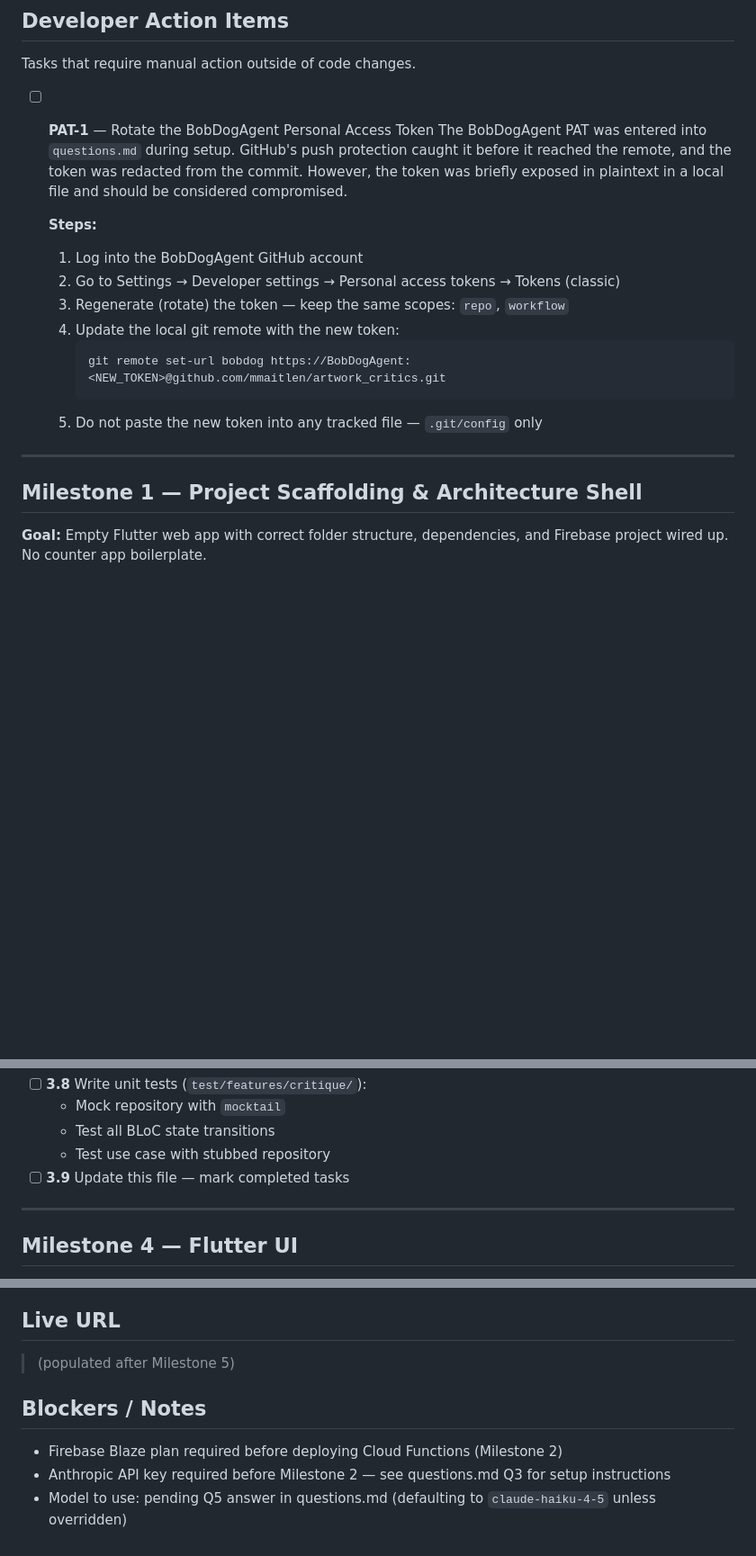
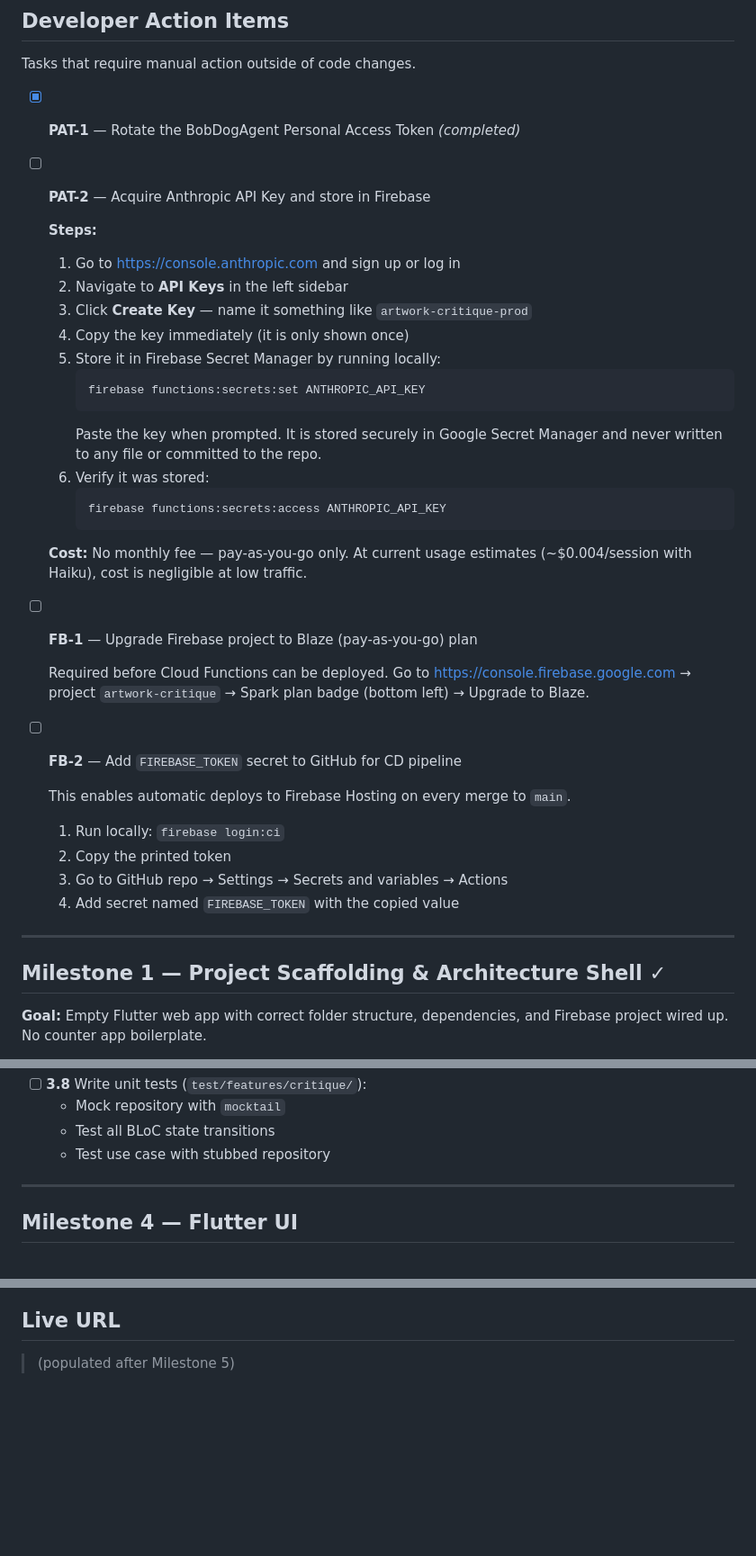
Before and after one commit to mmaitlen/artwork_critics, a Markdown page: task.md, 3 parts joined by grey strips. Shown at 90% size. GitHub-like rendering; blank space fills up the shorter version.

````diff
--- a/task.md
+++ b/task.md
@@ -7,22 +7,46 @@
 ## Developer Action Items
 Tasks that require manual action outside of code changes.
 
-- [ ] **PAT-1** — Rotate the BobDogAgent Personal Access Token
-  The BobDogAgent PAT was entered into `questions.md` during setup. GitHub's push protection caught it before it reached the remote, and the token was redacted from the commit. However, the token was briefly exposed in plaintext in a local file and should be considered compromised.
+- [x] **PAT-1** — Rotate the BobDogAgent Personal Access Token *(completed)*
+
+- [ ] **PAT-2** — Acquire Anthropic API Key and store in Firebase
 
   **Steps:**
-  1. Log into the BobDogAgent GitHub account
-  2. Go to Settings → Developer settings → Personal access tokens → Tokens (classic)
-  3. Regenerate (rotate) the token — keep the same scopes: `repo`, `workflow`
-  4. Update the local git remote with the new token:
+  1. Go to https://console.anthropic.com and sign up or log in
+  2. Navigate to **API Keys** in the left sidebar
+  3. Click **Create Key** — name it something like `artwork-critique-prod`
+  4. Copy the key immediately (it is only shown once)
+  5. Store it in Firebase Secret Manager by running locally:
      ```bash
-     git remote set-url bobdog https://BobDogAgent:<NEW_TOKEN>@github.com/mmaitlen/artwork_critics.git
+     firebase functions:secrets:set ANTHROPIC_API_KEY
      ```
-  5. Do not paste the new token into any tracked file — `.git/config` only
+     Paste the key when prompted. It is stored securely in Google Secret Manager
+     and never written to any file or committed to the repo.
+  6. Verify it was stored:
+     ```bash
+     firebase functions:secrets:access ANTHROPIC_API_KEY
+     ```
+
+  **Cost:** No monthly fee — pay-as-you-go only. At current usage estimates
+  (~$0.004/session with Haiku), cost is negligible at low traffic.
+
+- [ ] **FB-1** — Upgrade Firebase project to Blaze (pay-as-you-go) plan
+
+  Required before Cloud Functions can be deployed.
+  Go to https://console.firebase.google.com → project `artwork-critique`
+  → Spark plan badge (bottom left) → Upgrade to Blaze.
+
+- [ ] **FB-2** — Add `FIREBASE_TOKEN` secret to GitHub for CD pipeline
+
+  This enables automatic deploys to Firebase Hosting on every merge to `main`.
+  1. Run locally: `firebase login:ci`
+  2. Copy the printed token
+  3. Go to GitHub repo → Settings → Secrets and variables → Actions
+  4. Add secret named `FIREBASE_TOKEN` with the copied value
 
 ---
 
-## Milestone 1 — Project Scaffolding & Architecture Shell
+## Milestone 1 — Project Scaffolding & Architecture Shell ✓
 **Goal:** Empty Flutter web app with correct folder structure, dependencies, and Firebase project wired up. No counter app boilerplate.
 
 **Demonstrates:** App compiles and runs on web (`flutter run -d chrome`), blank placeholder screen loads, `flutter test` passes with zero failures.
@@ -115,7 +126,6 @@ Tasks that require manual action outside of code changes.
   - Mock repository with `mocktail`
   - Test all BLoC state transitions
   - Test use case with stubbed repository
-- [ ] **3.9** Update this file — mark completed tasks
 
 ---
 
@@ -174,8 +183,3 @@ Tasks that require manual action outside of code changes.
 
 ## Live URL
 > (populated after Milestone 5)
-
-## Blockers / Notes
-- Firebase Blaze plan required before deploying Cloud Functions (Milestone 2)
-- Anthropic API key required before Milestone 2 — see questions.md Q3 for setup instructions
-- Model to use: pending Q5 answer in questions.md (defaulting to `claude-haiku-4-5` unless overridden)
````
Also changed, not shown: other parts of task.md (+37 -51 lines).
